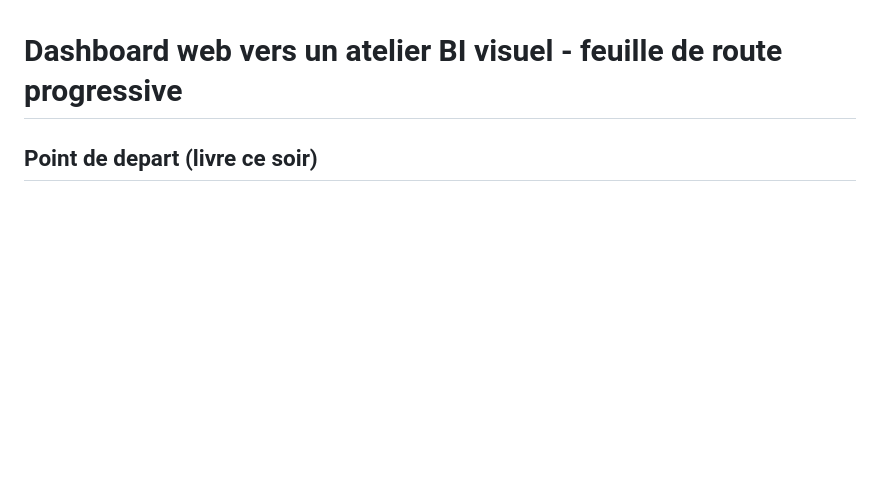
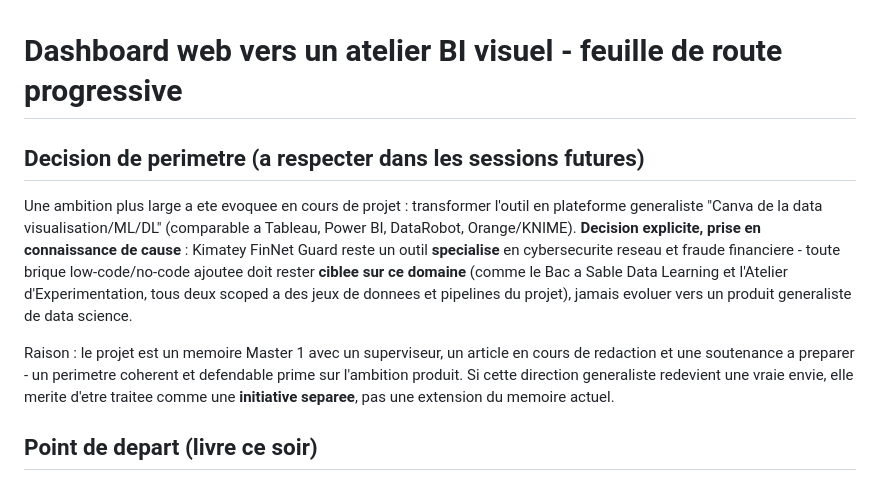
Before and after one commit to edgarkomoe-create/kimatey-finnet-guard, a Markdown page: docs/ROADMAP_DASHBOARD_ATELIER_BI.md, the part around the change. GitHub-like rendering; blank space fills up the shorter version.

Commit message:
Documentation de la decision de perimetre : Kimatey FinNet Guard reste specialise cybersecurite/fraude, pas de pivot vers une plateforme generaliste type Canva-data - decision prise explicitement pour proteger la coherence du memoire, article et soutenance en cours

```diff
--- a/docs/ROADMAP_DASHBOARD_ATELIER_BI.md
+++ b/docs/ROADMAP_DASHBOARD_ATELIER_BI.md
@@ -1,4 +1,19 @@
 # Dashboard web vers un atelier BI visuel - feuille de route progressive
+
+## Decision de perimetre (a respecter dans les sessions futures)
+
+Une ambition plus large a ete evoquee en cours de projet : transformer l'outil en plateforme
+generaliste "Canva de la data visualisation/ML/DL" (comparable a Tableau, Power BI, DataRobot,
+Orange/KNIME). **Decision explicite, prise en connaissance de cause** : Kimatey FinNet Guard
+reste un outil **specialise** en cybersecurite reseau et fraude financiere - toute brique
+low-code/no-code ajoutee doit rester **ciblee sur ce domaine** (comme le Bac a Sable Data
+Learning et l'Atelier d'Experimentation, tous deux scoped a des jeux de donnees et pipelines
+du projet), jamais evoluer vers un produit generaliste de data science.
+
+Raison : le projet est un memoire Master 1 avec un superviseur, un article en cours de
+redaction et une soutenance a preparer - un perimetre coherent et defendable prime sur
+l'ambition produit. Si cette direction generaliste redevient une vraie envie, elle merite
+d'etre traitee comme une **initiative separee**, pas une extension du memoire actuel.
 
 ## Point de depart (livre ce soir)
 
```
